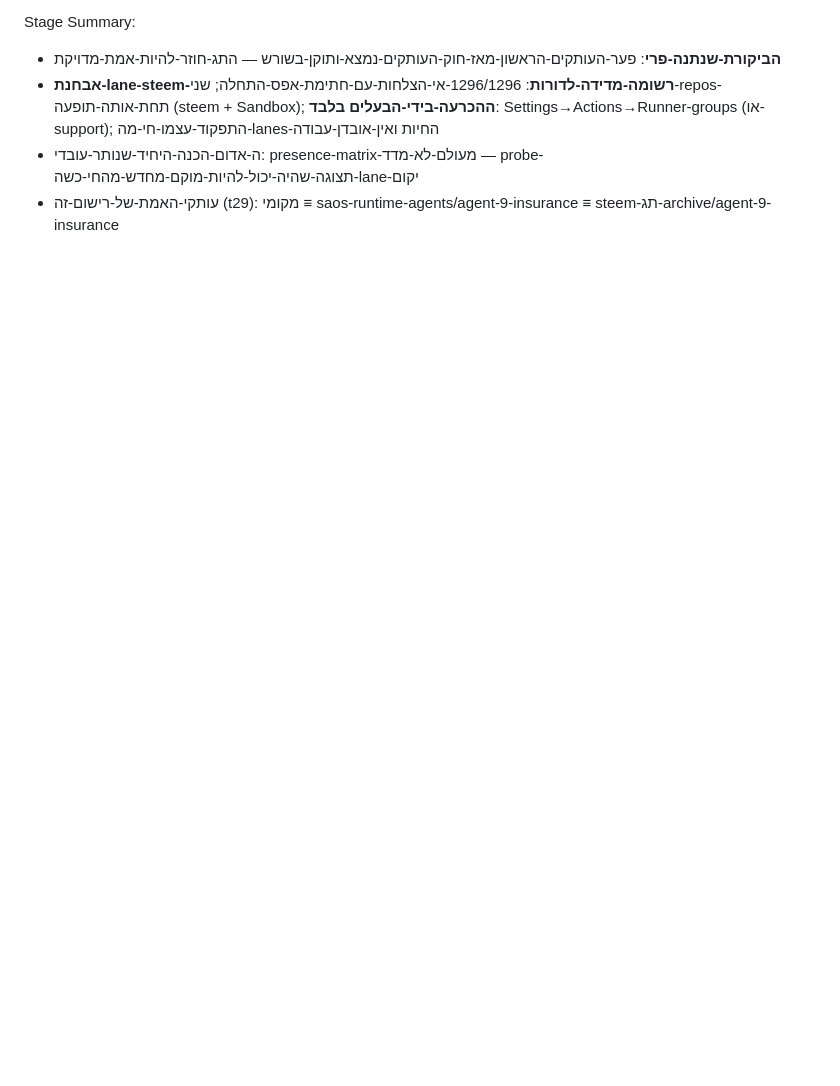
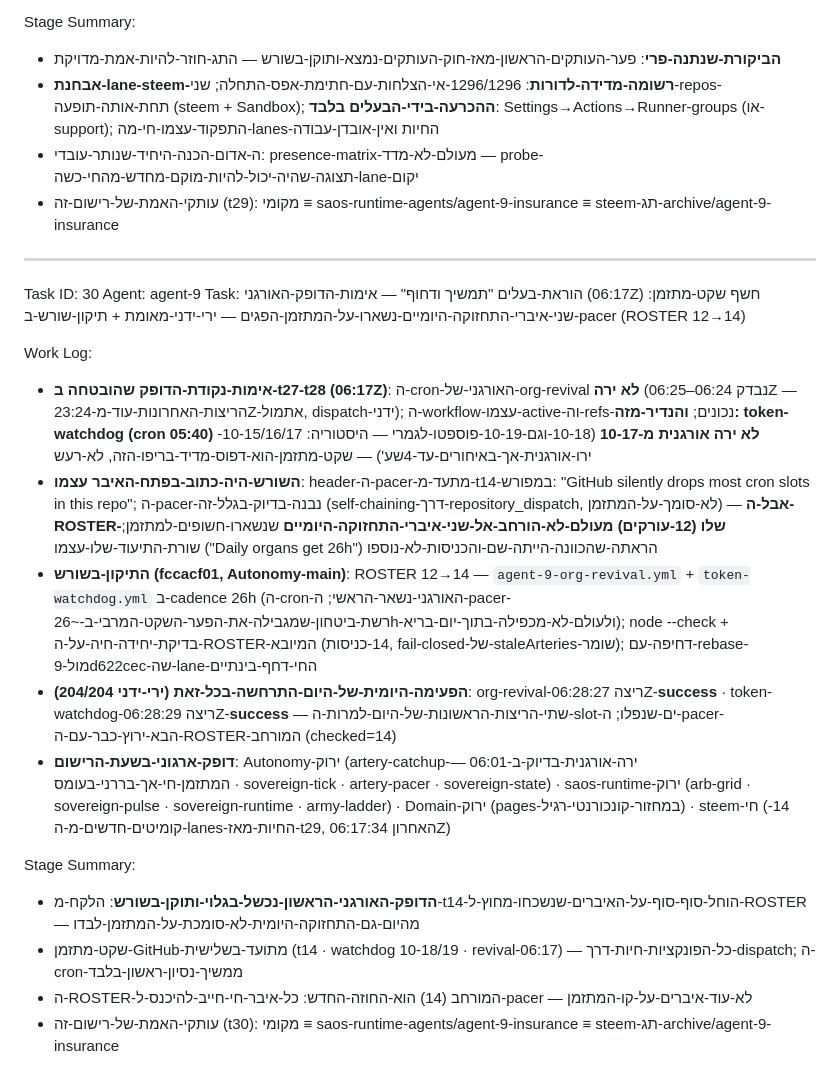
Before and after one commit to roshpinacare-sys/saos-runtime, a Markdown page: agents/agent-9-insurance/worklog.md, the part around the change. Drawn GitHub-style; blank space fills up the shorter version.

Commit message:
[agent-9/t30] insurance worklog sync: organic 06:17Z pulse verified NOT fired (and token-watchdog organic slots lost since 10-17) — root-cured via pacer ROSTER 12→14 (+org-revival +token-watchdog @26h safety net, cron stays primary); today's daily beat executed manually (204/204, both success 06:28Z)

```diff
--- a/agents/agent-9-insurance/worklog.md
+++ b/agents/agent-9-insurance/worklog.md
@@ -961,3 +961,21 @@ Stage Summary:
 - **אבחנת-lane-steem-רשומה-מדידה-לדורות**: 1296/1296-אי-הצלחות-עם-חתימת-אפס-התחלה; שני-repos-תחת-אותה-תופעה (steem + Sandbox); **ההכרעה-בידי-הבעלים בלבד**: Settings→Actions→Runner-groups (או-support); התפקוד-עצמו-חי-מה-lanes-החיות ואין-אובדן-עבודה
 - ה-אדום-הכנה-היחיד-שנותר-עובדי: presence-matrix-מעולם-לא-מדד — probe-תצוגה-שהיה-יכול-להיות-מוקם-מחדש-מהחי-כשה-lane-יקום
 - עותקי-האמת-של-רישום-זה (t29): מקומי ≡ saos-runtime-agents/agent-9-insurance ≡ steem-תג-archive/agent-9-insurance
+
+---
+Task ID: 30
+Agent: agent-9
+Task: הוראת-בעלים "תמשיך ודחוף" — אימות-הדופק-האורגני (06:17Z) חשף שקט-מתזמן: שני-איברי-התחזוקה-היומיים-נשארו-על-המתזמן-הפגים — ירי-ידני-מאומת + תיקון-שורש-ב-pacer (ROSTER 12→14)
+
+Work Log:
+- **אימות-נקודת-הדופק שהובטחה ב-t27-t28 (06:17Z)**: ה-cron-האורגני-של-org-revival **לא ירה** (נבדק 06:24–06:25Z — הריצות-האחרונות-עוד-מ-23:24Z-אתמול, dispatch-ידני); ה-workflow-עצמו-active-וה-refs-נכונים; **והנדיר-מזה: token-watchdog (cron 05:40) לא ירה אורגנית מ-10-17** (10-18-וגם-10-19-פוספטו-לגמרי — היסטוריה: 10-15/16/17-ירו-אורגנית-אך-באיחורים-עד-4שע') — שקט-מתזמן-הוא-דפוס-מדיד-בריפו-הזה, לא-רעש
+- **השורש-היה-כתוב-בפתח-האיבר עצמו**: header-ה-pacer-מתעד-מ-t14-במפורש: "GitHub silently drops most cron slots in this repo"; ה-pacer-נבנה-בדיוק-בגלל-זה (self-chaining-דרך-repository_dispatch, לא-סומך-על-המתזמן) — **אבל-ה-ROSTER-שלו (12-עורקים) מעולם-לא-הורחב-אל-שני-איברי-התחזוקה-היומיים** שנשארו-חשופים-למתזמן; שורת-התיעוד-שלו-עצמו ("Daily organs get 26h") הראתה-שהכוונה-הייתה-שם-והכניסות-לא-נוספו
+- **התיקון-בשורש (fccacf01, Autonomy-main)**: ROSTER 12→14 — `agent-9-org-revival.yml` + `token-watchdog.yml` ב-cadence 26h (ה-cron-האורגני-נשאר-הראשי; ה-pacer-רשת-ביטחון-שמגבילה-את-הפער-השקט-המרבי-ב-~26h-ולעולם-לא-מכפילה-בתוך-יום-בריא); node --check + בדיקת-יחידה-חיה-על-ה-ROSTER-המיובא (14-כניסות, fail-closed-של-staleArteries-שומר); דחיפה-עם-rebase-מול-9d622cec-שה-lane-החי-דחף-בינתיים
+- **הפעימה-היומית-של-היום-התרחשה-בכל-זאת (ירי-ידני 204/204)**: org-revival-ריצה 06:28:27Z-**success** · token-watchdog-ריצה 06:28:29Z-**success** — שתי-הריצות-הראשונות-של-היום-למרות-ה-slot-ים-שנפלו; ה-pacer-הבא-ירוץ-כבר-עם-ה-ROSTER-המורחב (checked=14)
+- **דופק-ארגוני-בשעת-הרישום**: Autonomy-ירוק (artery-catchup-ירה-אורגנית-בדיוק-ב-06:01 — המתזמן-חי-אך-בררני-בעומס · sovereign-tick · artery-pacer · sovereign-state) · saos-runtime-ירוק (arb-grid · sovereign-pulse · sovereign-runtime · army-ladder) · Domain-ירוק (pages-במחזור-קונכורנטי-רגיל) · steem-חי (14-קומיטים-חדשים-מ-ה-lanes-החיות-מאז-t29, האחרון 06:17:34Z)
+
+Stage Summary:
+- **הדופק-האורגני-הראשון-נכשל-בגלוי-ותוקן-בשורש**: הלקח-מ-t14-הוחל-סוף-סוף-על-האיברים-שנשכחו-מחוץ-ל-ROSTER — מהיום-גם-התחזוקה-היומית-לא-סומכת-על-המתזמן-לבדו
+- שקט-מתזמן-GitHub-מתועד-בשלישית (t14 · watchdog 10-18/19 · revival-06:17) — כל-הפונקציות-חיות-דרך-dispatch; ה-cron-ממשיך-נסיון-ראשון-בלבד
+- ה-ROSTER-המורחב (14) הוא-החוזה-החדש: כל-איבר-חי-חייב-להיכנס-ל-pacer — לא-עוד-איברים-על-קו-המתזמן
+- עותקי-האמת-של-רישום-זה (t30): מקומי ≡ saos-runtime-agents/agent-9-insurance ≡ steem-תג-archive/agent-9-insurance
```
